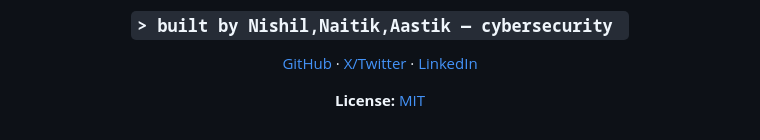
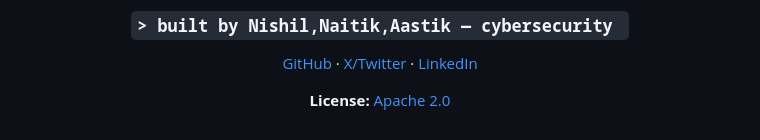
Before and after one commit to realnishil/The-FluxDrop, a Markdown page: README.md, the part around the change. GitHub-like rendering.

```diff
--- a/README.md
+++ b/README.md
@@ -198,6 +198,6 @@ Treat it accordingly if you're relying on it for anything sensitive.
 
 [GitHub](https://github.com/realnishil) · [X/Twitter](https://x.com/notnishil) · [LinkedIn](https://linkedin.com/in/nishilbhimani)
 
-**License:** [MIT](LICENSE)
+**License:** [Apache 2.0](LICENSE)
 
 </div>
```
